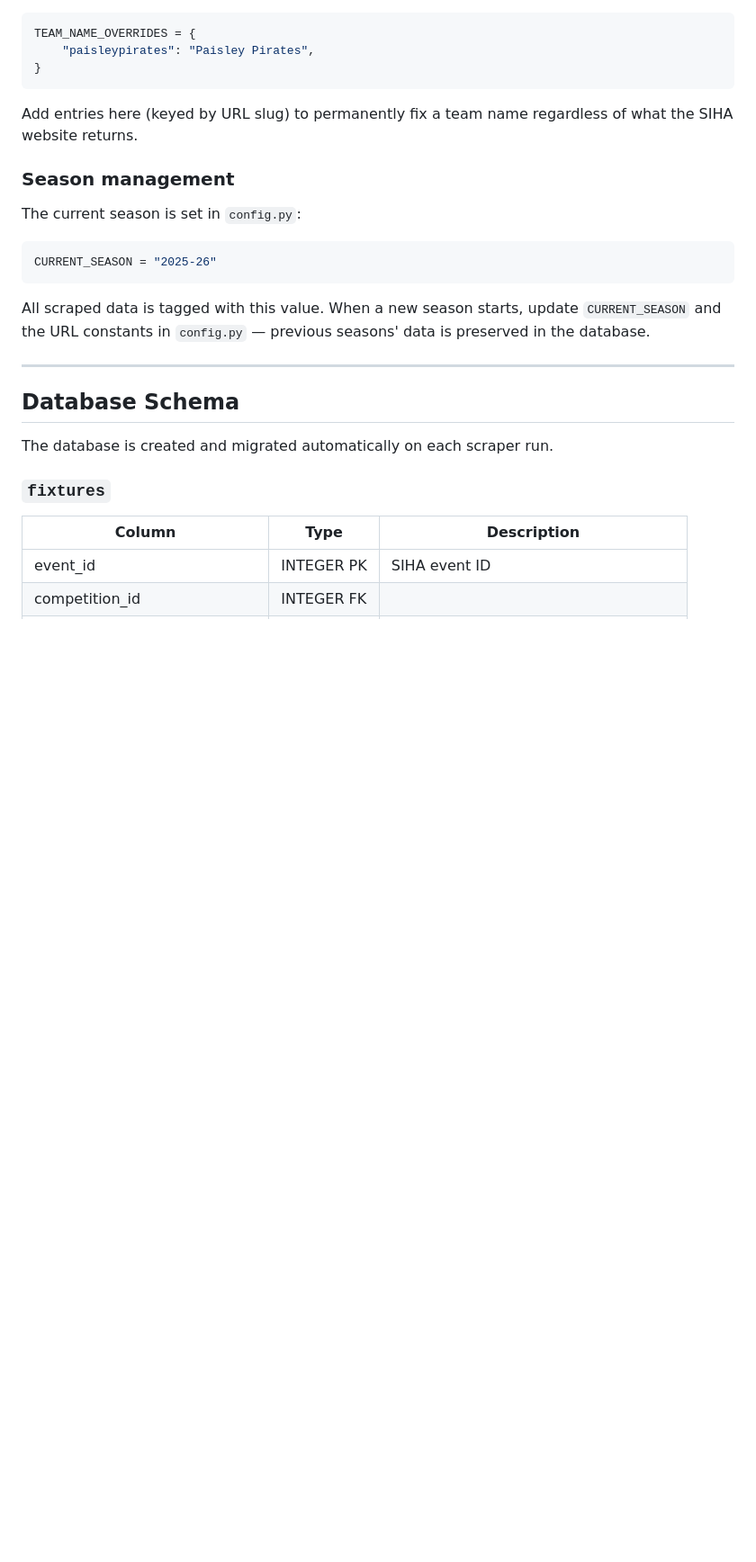
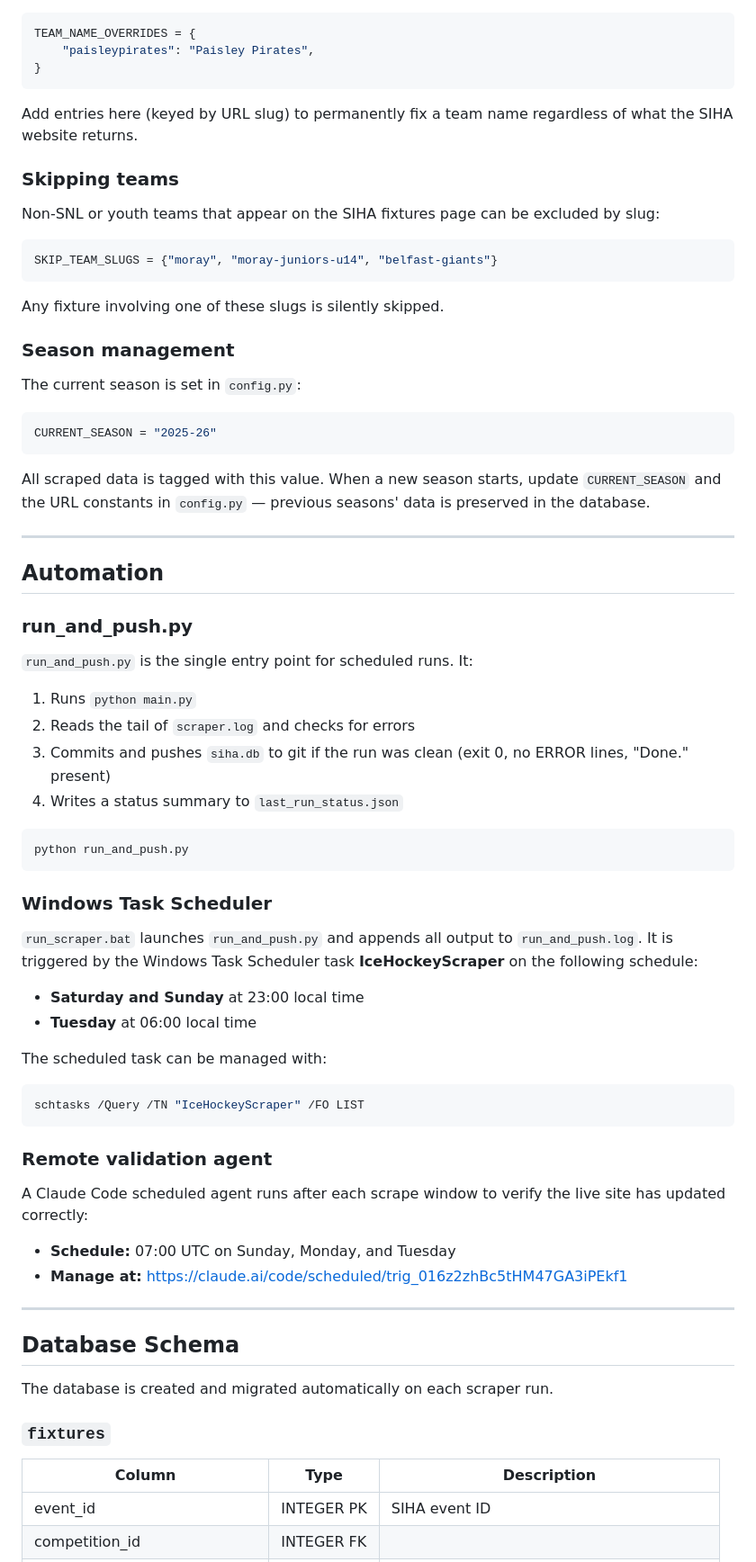
Before and after one commit to kalh96/ice-hockey-scrape, a Markdown page: README.md, the part around one of its changes. Shown at 90% size. Rendered like a GitHub page; blank space fills up the shorter version.

````diff
--- a/README.md
+++ b/README.md
@@ -104,6 +113,16 @@ TEAM_NAME_OVERRIDES = {
 
 Add entries here (keyed by URL slug) to permanently fix a team name regardless of what the SIHA website returns.
 
+### Skipping teams
+
+Non-SNL or youth teams that appear on the SIHA fixtures page can be excluded by slug:
+
+```python
+SKIP_TEAM_SLUGS = {"moray", "moray-juniors-u14", "belfast-giants"}
+```
+
+Any fixture involving one of these slugs is silently skipped.
+
 ### Season management
 
 The current season is set in `config.py`:
@@ -113,6 +132,43 @@ CURRENT_SEASON = "2025-26"
 ```
 
 All scraped data is tagged with this value. When a new season starts, update `CURRENT_SEASON` and the URL constants in `config.py` — previous seasons' data is preserved in the database.
+
+---
+
+## Automation
+
+### run_and_push.py
+
+`run_and_push.py` is the single entry point for scheduled runs. It:
+
+1. Runs `python main.py`
+2. Reads the tail of `scraper.log` and checks for errors
+3. Commits and pushes `siha.db` to git if the run was clean (exit 0, no ERROR lines, "Done." present)
+4. Writes a status summary to `last_run_status.json`
+
+```bash
+python run_and_push.py
+```
+
+### Windows Task Scheduler
+
+`run_scraper.bat` launches `run_and_push.py` and appends all output to `run_and_push.log`. It is triggered by the Windows Task Scheduler task **IceHockeyScraper** on the following schedule:
+
+- **Saturday and Sunday** at 23:00 local time
+- **Tuesday** at 06:00 local time
+
+The scheduled task can be managed with:
+
+```powershell
+schtasks /Query /TN "IceHockeyScraper" /FO LIST
+```
+
+### Remote validation agent
+
+A Claude Code scheduled agent runs after each scrape window to verify the live site has updated correctly:
+
+- **Schedule:** 07:00 UTC on Sunday, Monday, and Tuesday
+- **Manage at:** https://claude.ai/code/scheduled/trig_016z2zhBc5tHM47GA3iPEkf1
 
 ---
 
````
Also changed, not shown: other parts of README.md (+77 -51 lines).
